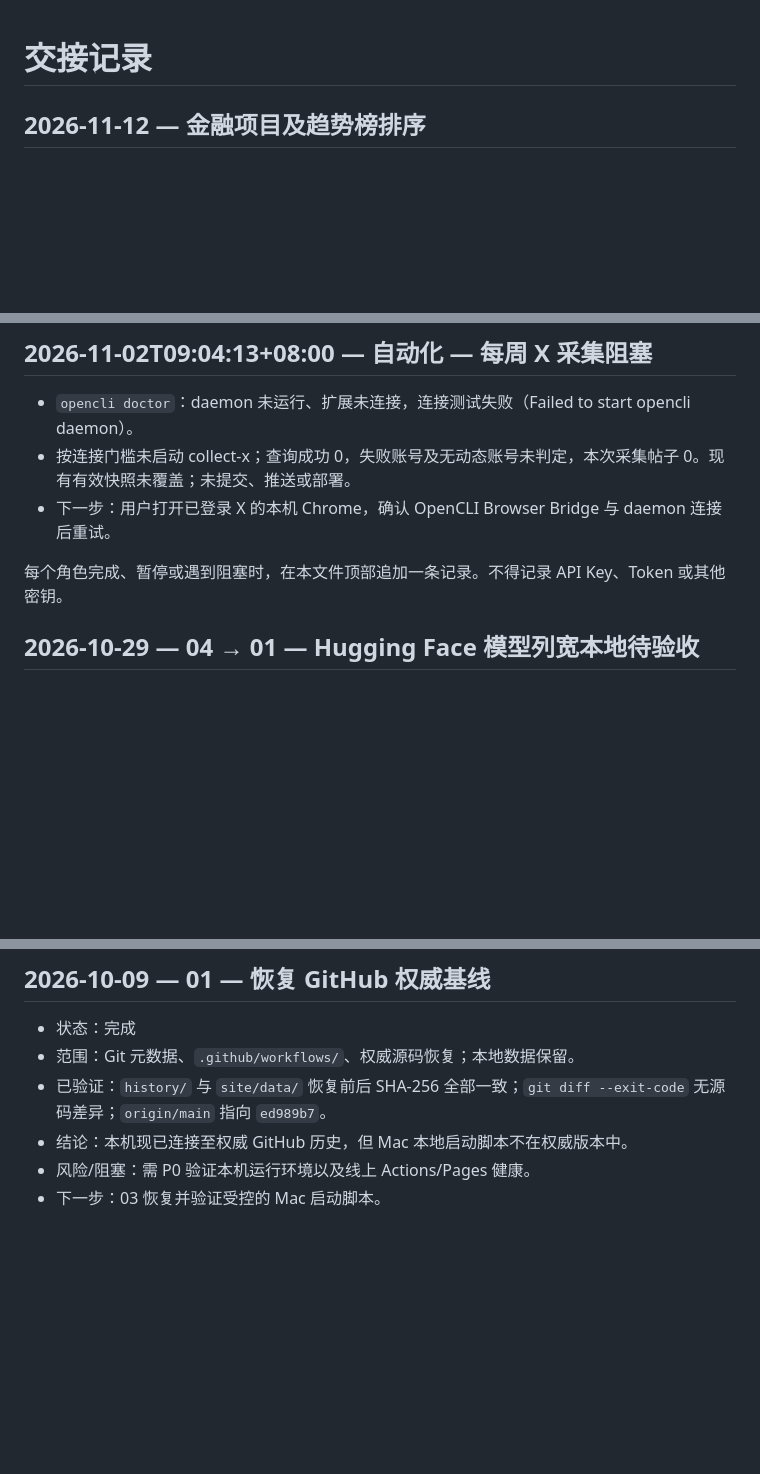
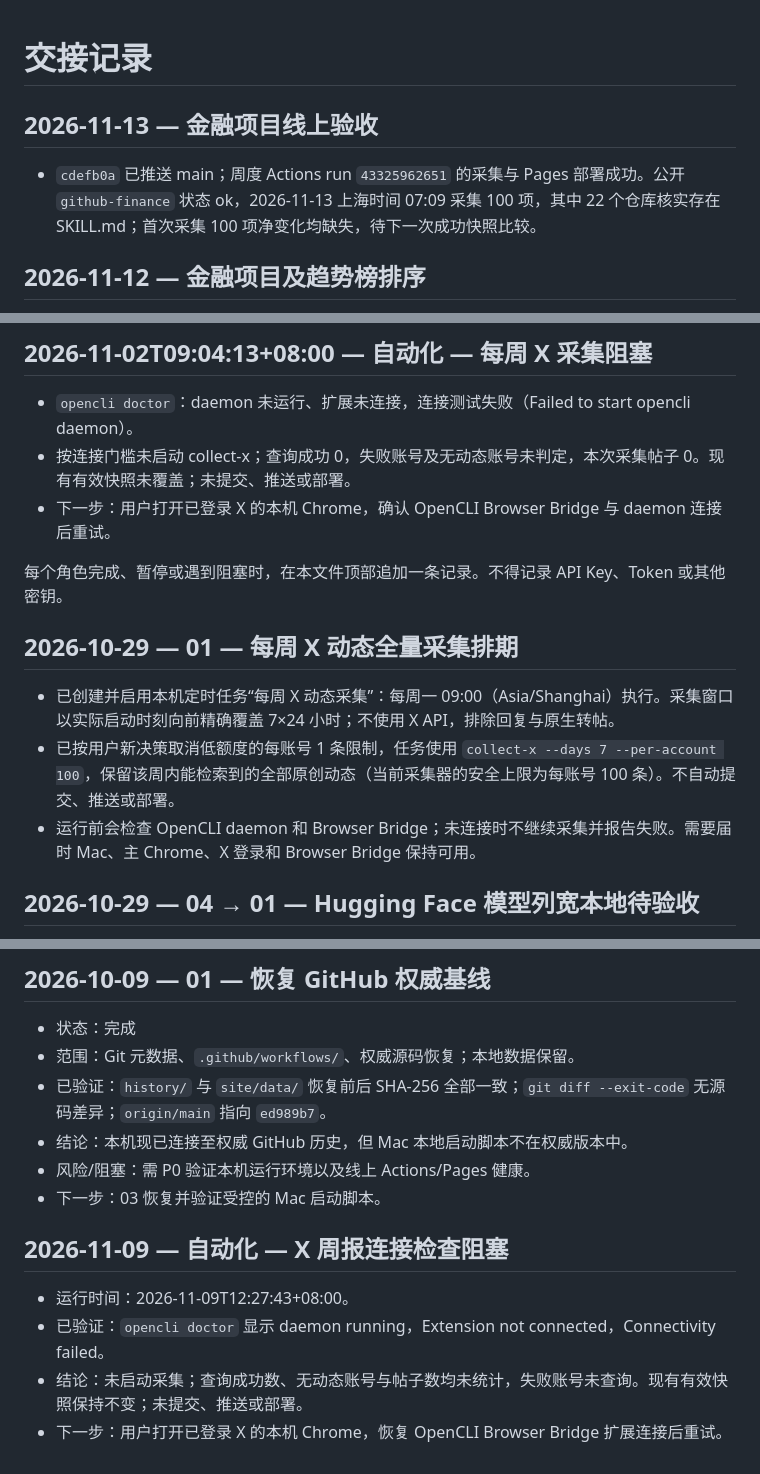
Before and after one commit to liyanqiao0106-max/hf-trend-snapshots, a Markdown page: docs/project/HANDOFF.md, 3 parts joined by grey strips. GitHub-like rendering; blank space fills up the shorter version.

Commit message:
docs: record finance dashboard deployment

```diff
--- a/docs/project/HANDOFF.md
+++ b/docs/project/HANDOFF.md
@@ -1,4 +1,8 @@
 # 交接记录
+
+## 2026-11-13 — 金融项目线上验收
+
+- `cdefb0a` 已推送 main；周度 Actions run `43325962651` 的采集与 Pages 部署成功。公开 `github-finance` 状态 ok，2026-11-13 上海时间 07:09 采集 100 项，其中 22 个仓库核实存在 SKILL.md；首次采集 100 项净变化均缺失，待下一次成功快照比较。
 
 ## 2026-11-12 — 金融项目及趋势榜排序
 
@@ -23,7 +27,14 @@
 - 按连接门槛未启动 collect-x；查询成功 0，失败账号及无动态账号未判定，本次采集帖子 0。现有有效快照未覆盖；未提交、推送或部署。
 - 下一步：用户打开已登录 X 的本机 Chrome，确认 OpenCLI Browser Bridge 与 daemon 连接后重试。
 
+
 每个角色完成、暂停或遇到阻塞时，在本文件顶部追加一条记录。不得记录 API Key、Token 或其他密钥。
+
+## 2026-10-29 — 01 — 每周 X 动态全量采集排期
+
+- 已创建并启用本机定时任务“每周 X 动态采集”：每周一 09:00（Asia/Shanghai）执行。采集窗口以实际启动时刻向前精确覆盖 7×24 小时；不使用 X API，排除回复与原生转帖。
+- 已按用户新决策取消低额度的每账号 1 条限制，任务使用 `collect-x --days 7 --per-account 100`，保留该周内能检索到的全部原创动态（当前采集器的安全上限为每账号 100 条）。不自动提交、推送或部署。
+- 运行前会检查 OpenCLI daemon 和 Browser Bridge；未连接时不继续采集并报告失败。需要届时 Mac、主 Chrome、X 登录和 Browser Bridge 保持可用。
 
 ## 2026-10-29 — 04 → 01 — Hugging Face 模型列宽本地待验收
 
@@ -372,3 +383,10 @@
 - 结论：本机现已连接至权威 GitHub 历史，但 Mac 本地启动脚本不在权威版本中。
 - 风险/阻塞：需 P0 验证本机运行环境以及线上 Actions/Pages 健康。
 - 下一步：03 恢复并验证受控的 Mac 启动脚本。
+
+## 2026-11-09 — 自动化 — X 周报连接检查阻塞
+
+- 运行时间：2026-11-09T12:27:43+08:00。
+- 已验证：`opencli doctor` 显示 daemon running，Extension not connected，Connectivity failed。
+- 结论：未启动采集；查询成功数、无动态账号与帖子数均未统计，失败账号未查询。现有有效快照保持不变；未提交、推送或部署。
+- 下一步：用户打开已登录 X 的本机 Chrome，恢复 OpenCLI Browser Bridge 扩展连接后重试。
```
Also changed, not shown: docs/project/STATUS.md (+4 -0 lines).
